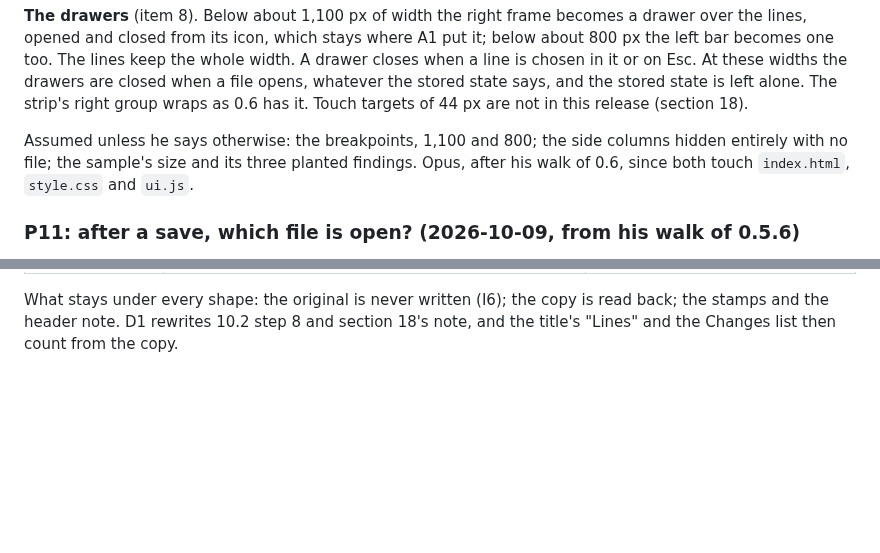
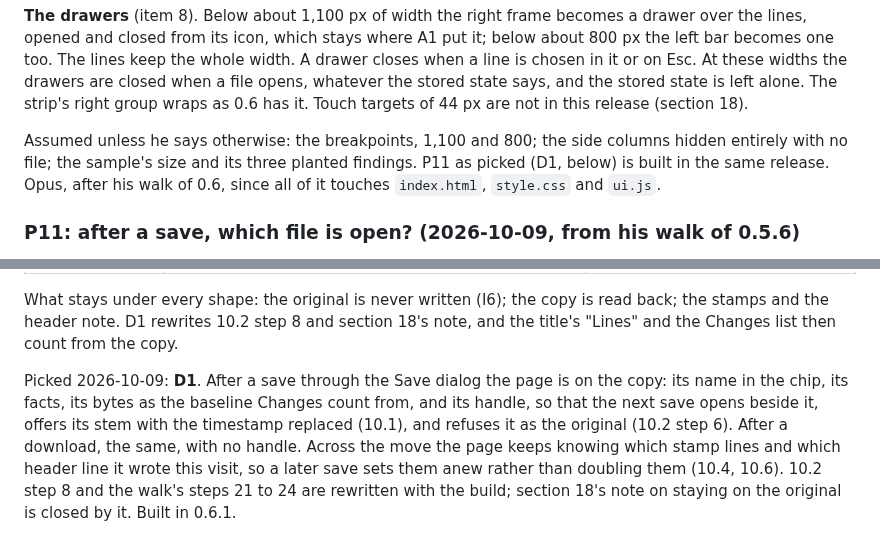
Before and after one commit to bunahu/gedcom-viewer, a Markdown page: BUILD-BRIEF.md, 2 parts joined by grey strips. Rendered like a GitHub page; blank space fills up the shorter version.

Commit message:
BUILD-BRIEF: P11 picked, D1: after a save the page is on the copy; built with 0.6.1
Co-Authored-By: Claude Fable 5.1 <noreply@anthropic.com>

```diff
--- a/BUILD-BRIEF.md
+++ b/BUILD-BRIEF.md
@@ -1618,8 +1618,8 @@ and the stored state is left alone. The strip's right group wraps as 0.6 has it.
 44 px are not in this release (section 18).
 
 Assumed unless he says otherwise: the breakpoints, 1,100 and 800; the side columns hidden entirely
-with no file; the sample's size and its three planted findings. Opus, after his walk of 0.6, since
-both touch `index.html`, `style.css` and `ui.js`.
+with no file; the sample's size and its three planted findings. P11 as picked (D1, below) is built in the same release. Opus, after his walk of 0.6, since
+all of it touches `index.html`, `style.css` and `ui.js`.
 
 ### P11: after a save, which file is open? (2026-10-09, from his walk of 0.5.6)
 
@@ -1639,3 +1639,11 @@ clicked, might do the trick." Three shapes; the recommendation first.
 What stays under every shape: the original is never written (I6); the copy is read back; the
 stamps and the header note. D1 rewrites 10.2 step 8 and section 18's note, and the title's "Lines"
 and the Changes list then count from the copy.
+
+Picked 2026-10-09: **D1**. After a save through the Save dialog the page is on the copy: its name
+in the chip, its facts, its bytes as the baseline Changes count from, and its handle, so that the
+next save opens beside it, offers its stem with the timestamp replaced (10.1), and refuses it as the
+original (10.2 step 6). After a download, the same, with no handle. Across the move the page keeps
+knowing which stamp lines and which header line it wrote this visit, so a later save sets them anew
+rather than doubling them (10.4, 10.6). 10.2 step 8 and the walk's steps 21 to 24 are rewritten with
+the build; section 18's note on staying on the original is closed by it. Built in 0.6.1.
```
